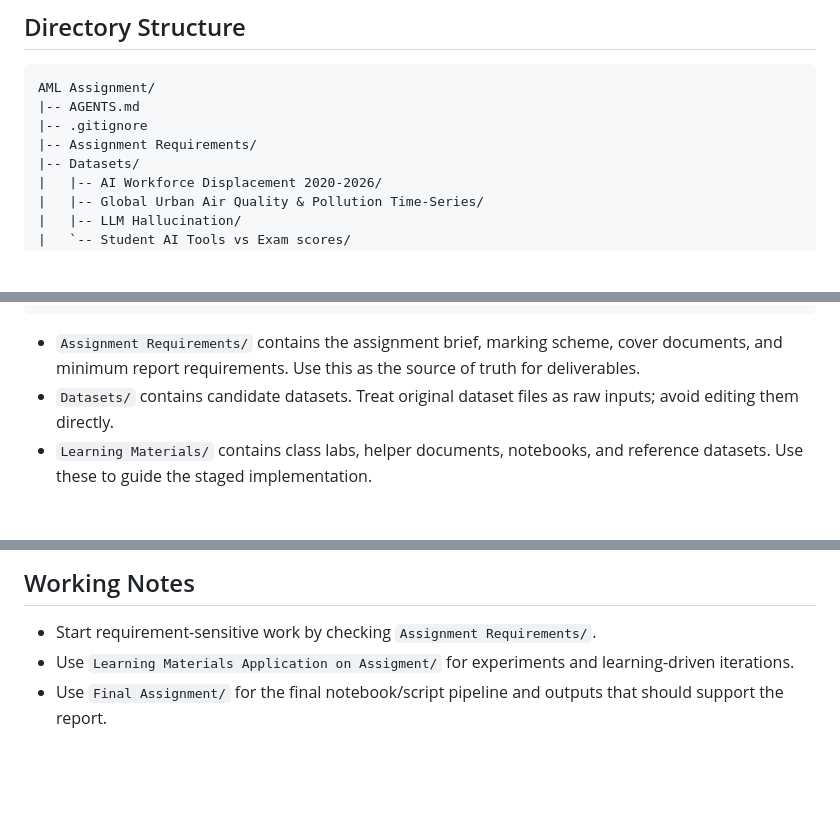
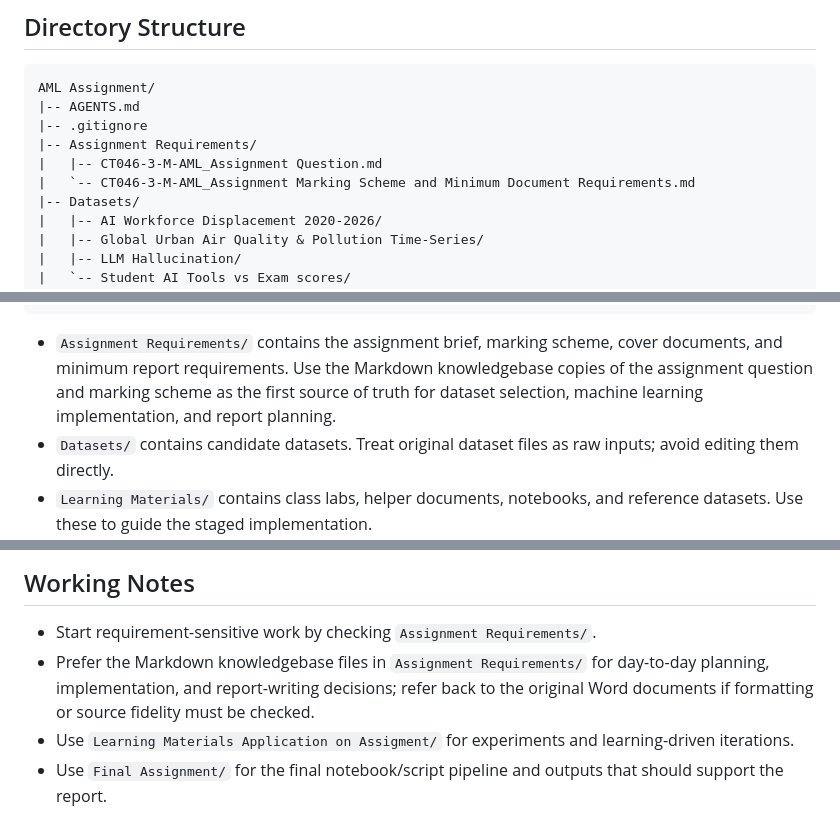
Before and after one commit to Tanjim-Noor/AML-Assignment, a Markdown page: AGENTS.md, 3 parts joined by grey strips. Rendered like a GitHub page; blank space fills up the shorter version.

````diff
--- a/AGENTS.md
+++ b/AGENTS.md
@@ -17,6 +17,8 @@ AML Assignment/
 |-- AGENTS.md
 |-- .gitignore
 |-- Assignment Requirements/
+|   |-- CT046-3-M-AML_Assignment Question.md
+|   `-- CT046-3-M-AML_Assignment Marking Scheme and Minimum Document Requirements.md
 |-- Datasets/
 |   |-- AI Workforce Displacement 2020-2026/
 |   |-- Global Urban Air Quality & Pollution Time-Series/
@@ -49,7 +51,7 @@ AML Assignment/
             `-- touying-author/
 ```
 
-- `Assignment Requirements/` contains the assignment brief, marking scheme, cover documents, and minimum report requirements. Use this as the source of truth for deliverables.
+- `Assignment Requirements/` contains the assignment brief, marking scheme, cover documents, and minimum report requirements. Use the Markdown knowledgebase copies of the assignment question and marking scheme as the first source of truth for dataset selection, machine learning implementation, and report planning.
 - `Datasets/` contains candidate datasets. Treat original dataset files as raw inputs; avoid editing them directly.
 - `Learning Materials/` contains class labs, helper documents, notebooks, and reference datasets. Use these to guide the staged implementation.
 - `Learning Materials Application on Assigment/` is the exploratory workspace for applying lab concepts to the assignment datasets step by step.
@@ -60,6 +62,7 @@ AML Assignment/
 ## Working Notes
 
 - Start requirement-sensitive work by checking `Assignment Requirements/`.
+- Prefer the Markdown knowledgebase files in `Assignment Requirements/` for day-to-day planning, implementation, and report-writing decisions; refer back to the original Word documents if formatting or source fidelity must be checked.
 - Use `Learning Materials Application on Assigment/` for experiments and learning-driven iterations.
 - Use `Final Assignment/` for the final notebook/script pipeline and outputs that should support the report.
 - Use `Assignment Report/` for report writing and Typst compilation work.
````
Also changed, not shown: Assignment Requirements/CT046-3-M-AML_Assignment Marking Scheme and Minimum Document Requirements.md (added, +111 -0 lines), Assignment Requirements/CT046-3-M-AML_Assignment Question.md (added, +145 -0 lines).
